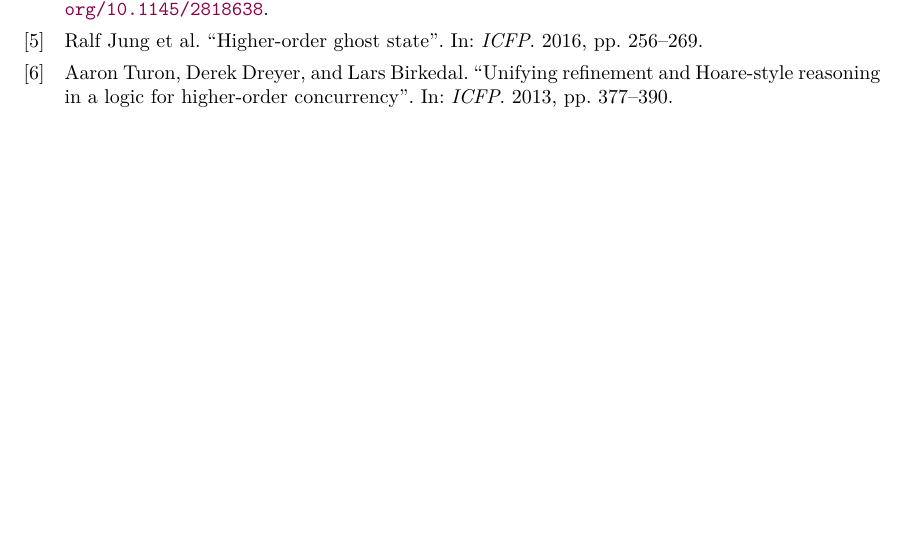
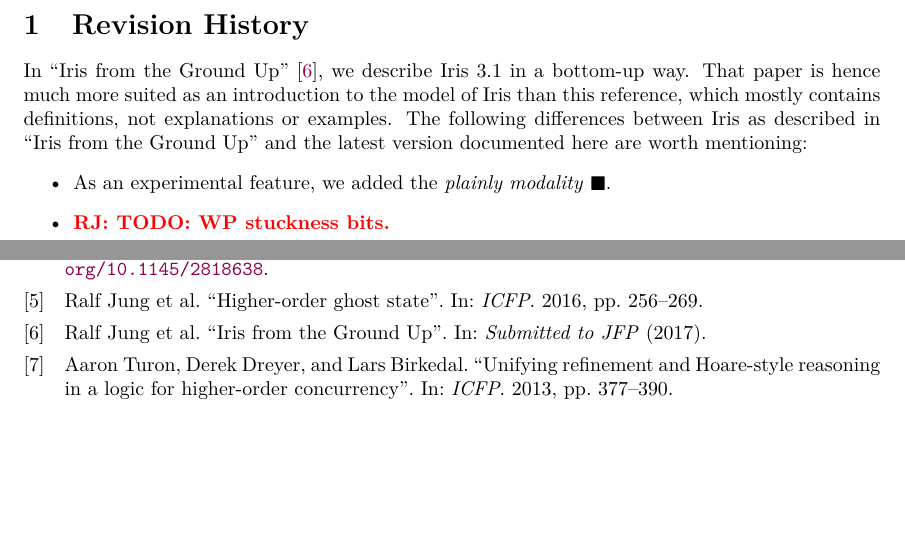
Before and after one commit to izgzhen/iris-coq, a LaTeX paper (docs/iris.tex): part of page 40 of 40 before the commit and two parts of pages 4 and 41 of 41 after it, the two joined at a grey line, cut at the place of the change, the shorter picture padded with empty space. Compiled offline with pdfLaTeX.

Commit message:
refer to journal paper

```diff
--- a/docs/iris.tex
+++ b/docs/iris.tex
@@ -37,23 +40,41 @@ For further information, visit the Iris project website at \url{http://plv.mpi-s
+\section{Revision History}
+In \citetitle{iris-ground-up}~\cite{iris-ground-up}, we describe Iris~3.1 in a bottom-up way.
+That paper is hence much more suited as an introduction to the model of Iris than this reference, which mostly contains definitions, not explanations or examples.
+The following differences between Iris as described in \citetitle{iris-ground-up} and the latest version documented here are worth mentioning:
+\begin{itemize}
+\item As an experimental feature, we added the \emph{plainly modality} $\plainly$.
+\item \ralf{TODO: WP stuckness bits.}
+\end{itemize}
+\endgroup
 
 \clearpage\begingroup
 \input{algebra}
-\endgroup\clearpage\begingroup
+\endgroup
+\clearpage\begingroup
 \input{constructions}
-\endgroup\clearpage\begingroup
+\endgroup
+\clearpage\begingroup
 \input{base-logic}
-\endgroup\clearpage\begingroup
+\endgroup
+\clearpage\begingroup
 \input{model}
-\endgroup\clearpage\begingroup
+\endgroup
+\clearpage\begingroup
 \input{ghost-state}
-\endgroup\clearpage\begingroup
+\endgroup
+\clearpage\begingroup
 \input{language}
-\endgroup\clearpage\begingroup
+\endgroup
+\clearpage\begingroup
 \input{program-logic}
-\endgroup\clearpage\begingroup
+\endgroup
+\clearpage\begingroup
 \input{derived}
-\endgroup\clearpage\begingroup
+\endgroup
+\clearpage\begingroup
 \input{paradoxes}
-\endgroup\clearpage\begingroup
+\endgroup
+\clearpage\begingroup
 \printbibliography
 \endgroup
 
```
Also changed, not shown: docs/bib.bib (+7 -0 lines), docs/iris.tex (5 more changed lines).
